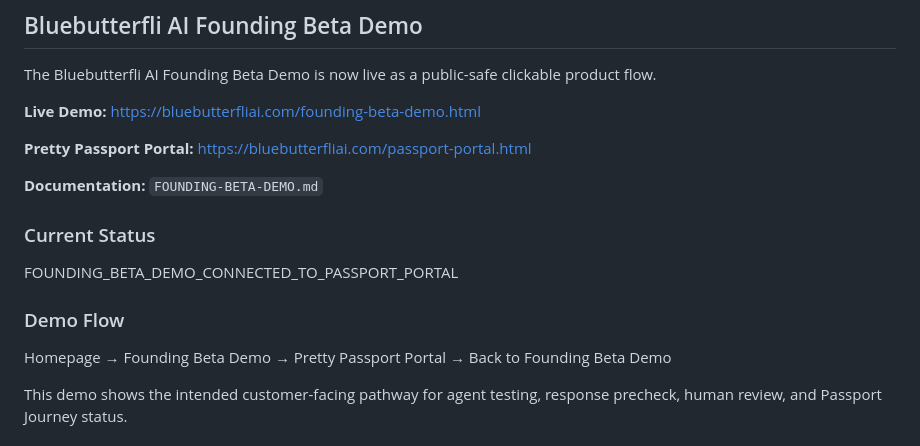
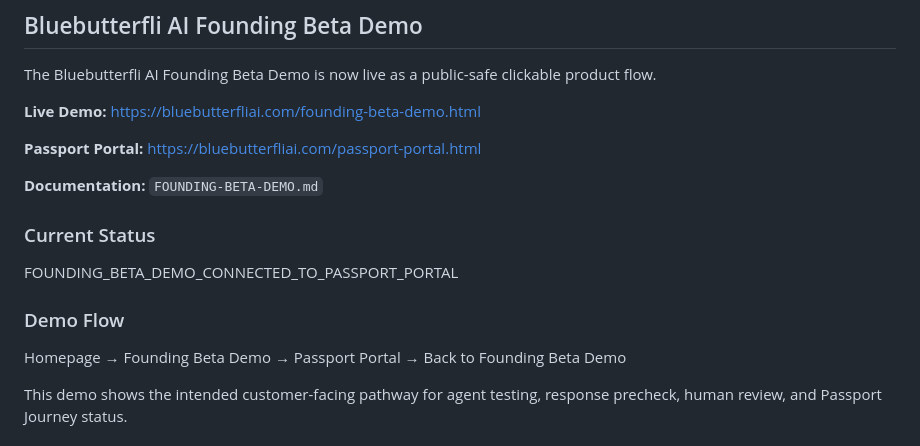
Before and after one commit to bluebutterfli23/bluebutterfli-ai-public, a Markdown page: README.md, the part around the change. GitHub-like rendering.

Commit message:
Update Passport Portal wording in README

```diff
--- a/README.md
+++ b/README.md
@@ -5,7 +5,7 @@ The Bluebutterfli AI Founding Beta Demo is now live as a public-safe clickable p
 **Live Demo:**
 https://bluebutterfliai.com/founding-beta-demo.html
 
-**Pretty Passport Portal:**
+**Passport Portal:**
 https://bluebutterfliai.com/passport-portal.html
 
 **Documentation:**
@@ -17,7 +17,7 @@ FOUNDING_BETA_DEMO_CONNECTED_TO_PASSPORT_PORTAL
 
 ### Demo Flow
 
-Homepage → Founding Beta Demo → Pretty Passport Portal → Back to Founding Beta Demo
+Homepage → Founding Beta Demo → Passport Portal → Back to Founding Beta Demo
 
 This demo shows the intended customer-facing pathway for agent testing, response precheck, human review, and Passport Journey status.
 
```
